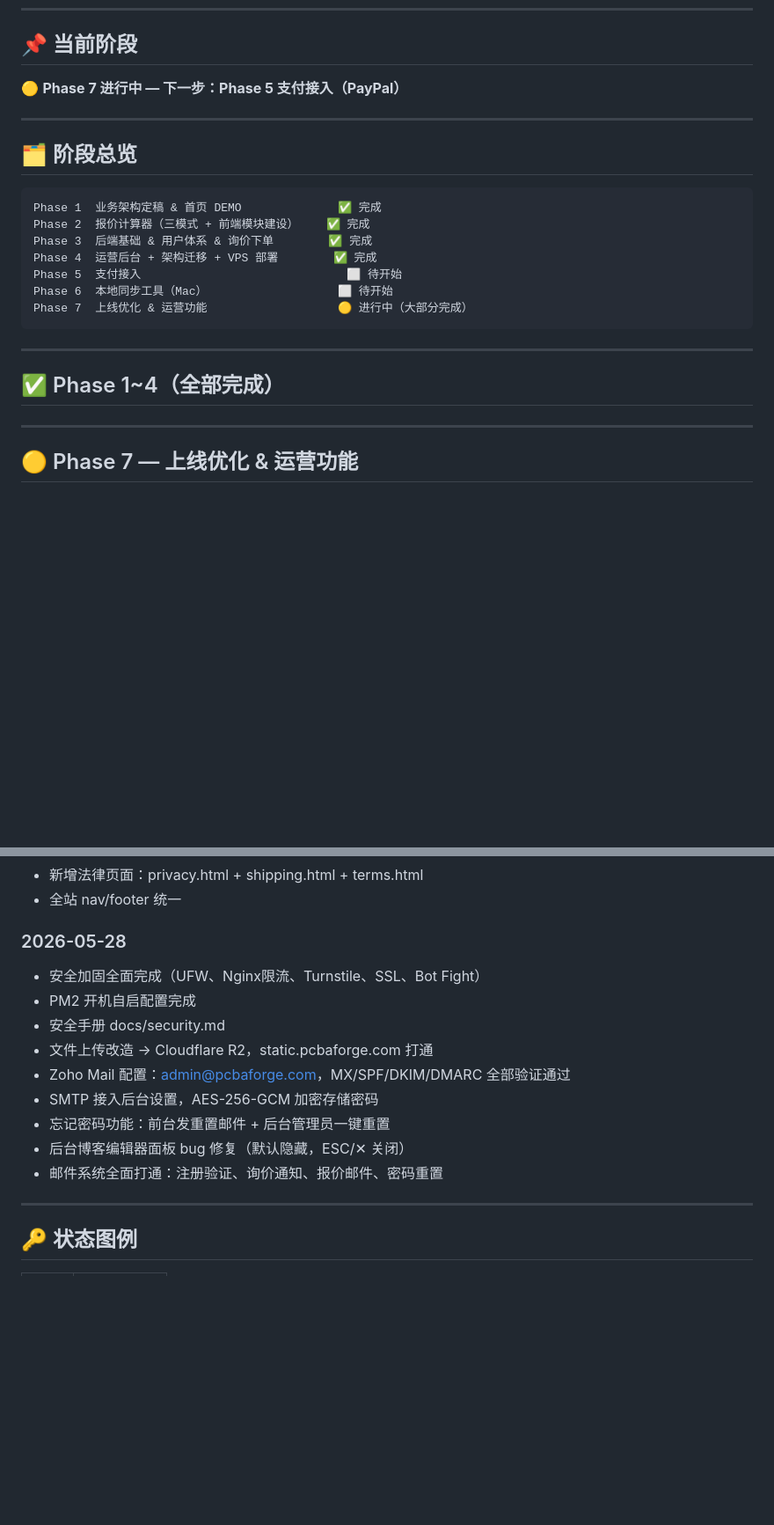
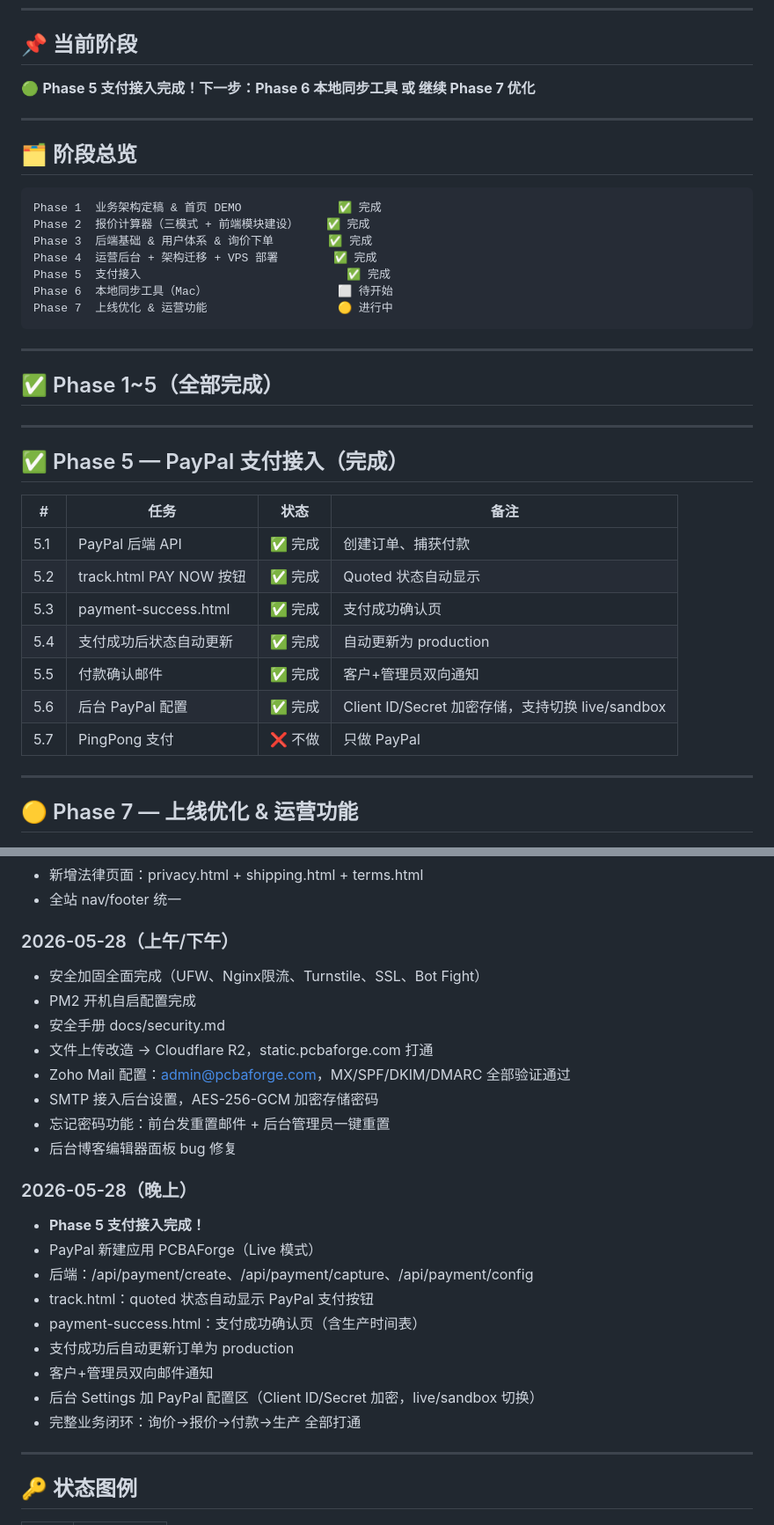
Before and after one commit to andrewljf001/CC-pcba-order-website, a Markdown page: docs/progress.md, 2 parts joined by grey strips. Shown at 88% size. Drawn GitHub-style; blank space fills up the shorter version.

Commit message:
docs: Phase 5 PayPal 支付接入完成，更新进度

````diff
--- a/docs/progress.md
+++ b/docs/progress.md
@@ -8,7 +8,7 @@
 
 ## 📌 当前阶段
 
-🟡 **Phase 7 进行中 — 下一步：Phase 5 支付接入（PayPal）**
+🟢 **Phase 5 支付接入完成！下一步：Phase 6 本地同步工具 或 继续 Phase 7 优化**
 
 ---
 
@@ -19,14 +19,28 @@ Phase 1  业务架构定稿 & 首页 DEMO              ✅ 完成
 Phase 2  报价计算器（三模式 + 前端模块建设）    ✅ 完成
 Phase 3  后端基础 & 用户体系 & 询价下单        ✅ 完成
 Phase 4  运营后台 + 架构迁移 + VPS 部署        ✅ 完成
-Phase 5  支付接入                              ⬜ 待开始
+Phase 5  支付接入                              ✅ 完成
 Phase 6  本地同步工具（Mac）                   ⬜ 待开始
-Phase 7  上线优化 & 运营功能                   🟡 进行中（大部分完成）
+Phase 7  上线优化 & 运营功能                   🟡 进行中
 ```
 
 ---
 
-## ✅ Phase 1~4（全部完成）
+## ✅ Phase 1~5（全部完成）
+
+---
+
+## ✅ Phase 5 — PayPal 支付接入（完成）
+
+| # | 任务 | 状态 | 备注 |
+|---|------|------|------|
+| 5.1 | PayPal 后端 API | ✅ 完成 | 创建订单、捕获付款 |
+| 5.2 | track.html PAY NOW 按钮 | ✅ 完成 | Quoted 状态自动显示 |
+| 5.3 | payment-success.html | ✅ 完成 | 支付成功确认页 |
+| 5.4 | 支付成功后状态自动更新 | ✅ 完成 | 自动更新为 production |
+| 5.5 | 付款确认邮件 | ✅ 完成 | 客户+管理员双向通知 |
+| 5.6 | 后台 PayPal 配置 | ✅ 完成 | Client ID/Secret 加密存储，支持切换 live/sandbox |
+| 5.7 | PingPong 支付 | ❌ 不做 | 只做 PayPal |
 
 ---
 
@@ -117,7 +119,7 @@ Phase 7  上线优化 & 运营功能                   🟡 进行中（大部
 - 新增法律页面：privacy.html + shipping.html + terms.html
 - 全站 nav/footer 统一
 
-### 2026-05-28
+### 2026-05-28（上午/下午）
 - 安全加固全面完成（UFW、Nginx限流、Turnstile、SSL、Bot Fight）
 - PM2 开机自启配置完成
 - 安全手册 docs/security.md
@@ -125,8 +127,18 @@ Phase 7  上线优化 & 运营功能                   🟡 进行中（大部
 - Zoho Mail 配置：admin@pcbaforge.com，MX/SPF/DKIM/DMARC 全部验证通过
 - SMTP 接入后台设置，AES-256-GCM 加密存储密码
 - 忘记密码功能：前台发重置邮件 + 后台管理员一键重置
-- 后台博客编辑器面板 bug 修复（默认隐藏，ESC/✕ 关闭）
-- 邮件系统全面打通：注册验证、询价通知、报价邮件、密码重置
+- 后台博客编辑器面板 bug 修复
+
+### 2026-05-28（晚上）
+- **Phase 5 支付接入完成！**
+- PayPal 新建应用 PCBAForge（Live 模式）
+- 后端：/api/payment/create、/api/payment/capture、/api/payment/config
+- track.html：quoted 状态自动显示 PayPal 支付按钮
+- payment-success.html：支付成功确认页（含生产时间表）
+- 支付成功后自动更新订单为 production
+- 客户+管理员双向邮件通知
+- 后台 Settings 加 PayPal 配置区（Client ID/Secret 加密，live/sandbox 切换）
+- 完整业务闭环：询价→报价→付款→生产 全部打通
 
 ---
 
````
Also changed, not shown: other parts of docs/progress.md (+0 -12 lines).
